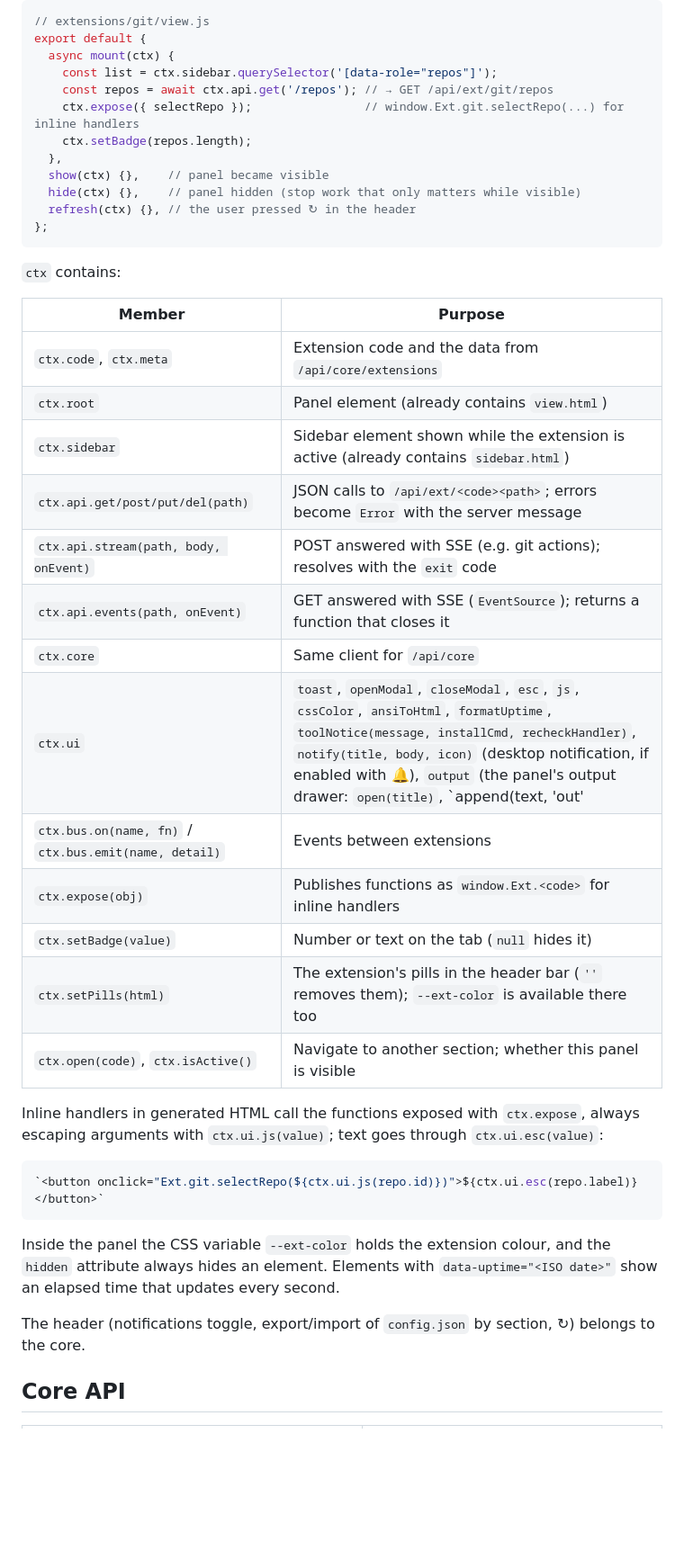
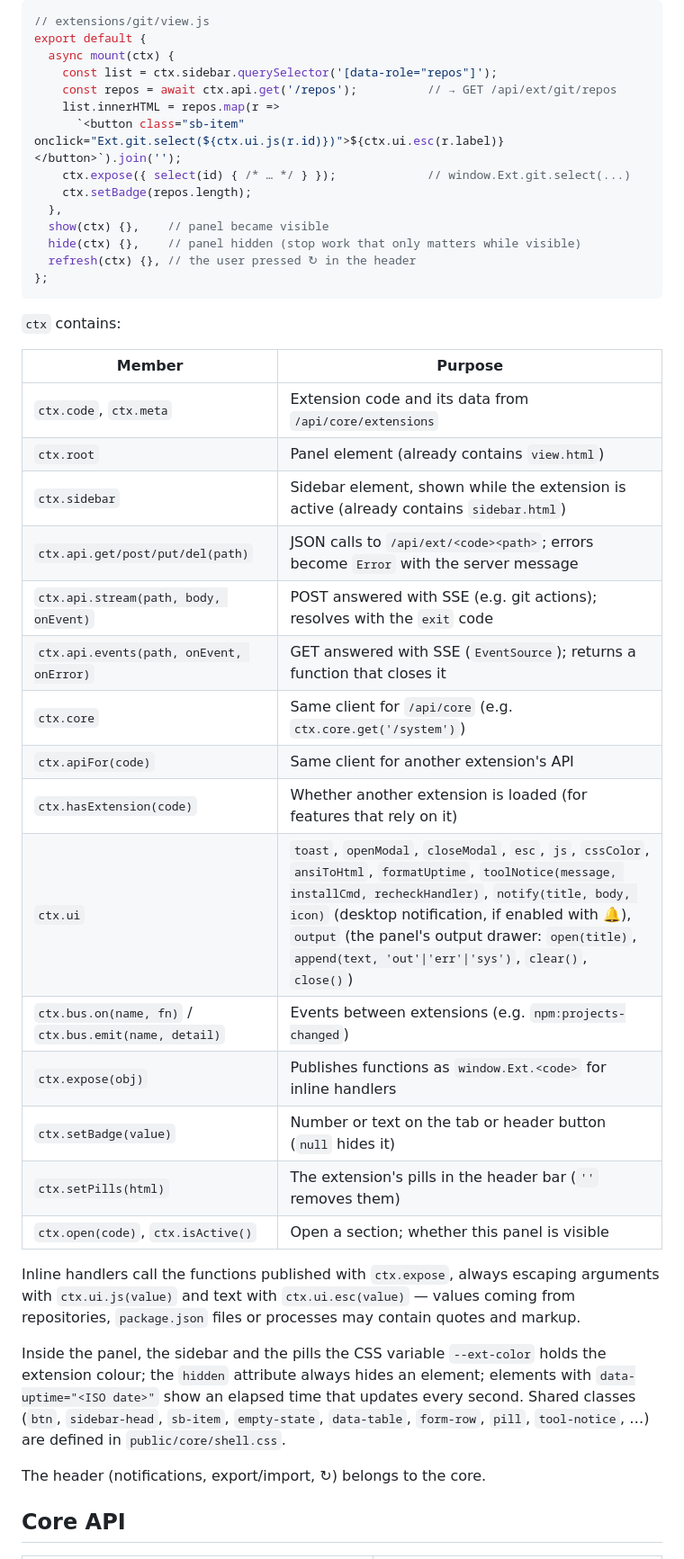
Before and after one commit to codo82/devdock, a Markdown page: docs/EXTENSIONS.md, the part around one of its changes. Shown at 90% size. GitHub-like rendering; blank space fills up the shorter version.

````diff
--- a/docs/EXTENSIONS.md
+++ b/docs/EXTENSIONS.md
@@ -179,8 +201,10 @@ Static markup (titles, buttons, containers) lives in the HTML files; `view.js` o
 export default {
   async mount(ctx) {
     const list = ctx.sidebar.querySelector('[data-role="repos"]');
-    const repos = await ctx.api.get('/repos'); // → GET /api/ext/git/repos
-    ctx.expose({ selectRepo });                // window.Ext.git.selectRepo(...) for inline handlers
+    const repos = await ctx.api.get('/repos');          // → GET /api/ext/git/repos
+    list.innerHTML = repos.map(r =>
+      `<button class="sb-item" onclick="Ext.git.select(${ctx.ui.js(r.id)})">${ctx.ui.esc(r.label)}</button>`).join('');
+    ctx.expose({ select(id) { /* … */ } });             // window.Ext.git.select(...)
     ctx.setBadge(repos.length);
   },
   show(ctx) {},    // panel became visible
@@ -193,29 +217,27 @@ export default {
 
 | Member | Purpose |
 |---|---|
-| `ctx.code`, `ctx.meta` | Extension code and the data from `/api/core/extensions` |
+| `ctx.code`, `ctx.meta` | Extension code and its data from `/api/core/extensions` |
 | `ctx.root` | Panel element (already contains `view.html`) |
-| `ctx.sidebar` | Sidebar element shown while the extension is active (already contains `sidebar.html`) |
+| `ctx.sidebar` | Sidebar element, shown while the extension is active (already contains `sidebar.html`) |
 | `ctx.api.get/post/put/del(path)` | JSON calls to `/api/ext/<code><path>`; errors become `Error` with the server message |
 | `ctx.api.stream(path, body, onEvent)` | POST answered with SSE (e.g. git actions); resolves with the `exit` code |
-| `ctx.api.events(path, onEvent)` | GET answered with SSE (`EventSource`); returns a function that closes it |
-| `ctx.core` | Same client for `/api/core` |
-| `ctx.ui` | `toast`, `openModal`, `closeModal`, `esc`, `js`, `cssColor`, `ansiToHtml`, `formatUptime`, `toolNotice(message, installCmd, recheckHandler)`, `notify(title, body, icon)` (desktop notification, if enabled with 🔔), `output` (the panel's output drawer: `open(title)`, `append(text, 'out'|'err'|'sys')`, `clear()`, `close()`) |
-| `ctx.bus.on(name, fn)` / `ctx.bus.emit(name, detail)` | Events between extensions |
+| `ctx.api.events(path, onEvent, onError)` | GET answered with SSE (`EventSource`); returns a function that closes it |
+| `ctx.core` | Same client for `/api/core` (e.g. `ctx.core.get('/system')`) |
+| `ctx.apiFor(code)` | Same client for another extension's API |
+| `ctx.hasExtension(code)` | Whether another extension is loaded (for features that rely on it) |
+| `ctx.ui` | `toast`, `openModal`, `closeModal`, `esc`, `js`, `cssColor`, `ansiToHtml`, `formatUptime`, `toolNotice(message, installCmd, recheckHandler)`, `notify(title, body, icon)` (desktop notification, if enabled with 🔔), `output` (the panel's output drawer: `open(title)`, `append(text, 'out'\|'err'\|'sys')`, `clear()`, `close()`) |
+| `ctx.bus.on(name, fn)` / `ctx.bus.emit(name, detail)` | Events between extensions (e.g. `npm:projects-changed`) |
 | `ctx.expose(obj)` | Publishes functions as `window.Ext.<code>` for inline handlers |
-| `ctx.setBadge(value)` | Number or text on the tab (`null` hides it) |
-| `ctx.setPills(html)` | The extension's pills in the header bar (`''` removes them); `--ext-color` is available there too |
-| `ctx.open(code)`, `ctx.isActive()` | Navigate to another section; whether this panel is visible |
+| `ctx.setBadge(value)` | Number or text on the tab or header button (`null` hides it) |
+| `ctx.setPills(html)` | The extension's pills in the header bar (`''` removes them) |
+| `ctx.open(code)`, `ctx.isActive()` | Open a section; whether this panel is visible |
 
-Inline handlers in generated HTML call the functions exposed with `ctx.expose`, always escaping arguments with `ctx.ui.js(value)`; text goes through `ctx.ui.esc(value)`:
+Inline handlers call the functions published with `ctx.expose`, always escaping arguments with `ctx.ui.js(value)` and text with `ctx.ui.esc(value)` — values coming from repositories, `package.json` files or processes may contain quotes and markup.
 
-```js
-`<button onclick="Ext.git.selectRepo(${ctx.ui.js(repo.id)})">${ctx.ui.esc(repo.label)}</button>`
-```
+Inside the panel, the sidebar and the pills the CSS variable `--ext-color` holds the extension colour; the `hidden` attribute always hides an element; elements with `data-uptime="<ISO date>"` show an elapsed time that updates every second. Shared classes (`btn`, `sidebar-head`, `sb-item`, `empty-state`, `data-table`, `form-row`, `pill`, `tool-notice`, …) are defined in `public/core/shell.css`.
 
-Inside the panel the CSS variable `--ext-color` holds the extension colour, and the `hidden` attribute always hides an element. Elements with `data-uptime="<ISO date>"` show an elapsed time that updates every second.
-
-The header (notifications toggle, export/import of `config.json` by section, ↻) belongs to the core.
+The header (notifications, export/import, ↻) belongs to the core.
 
 ## Core API
 
````
Also changed, not shown: other parts of docs/EXTENSIONS.md (+81 -50 lines).
